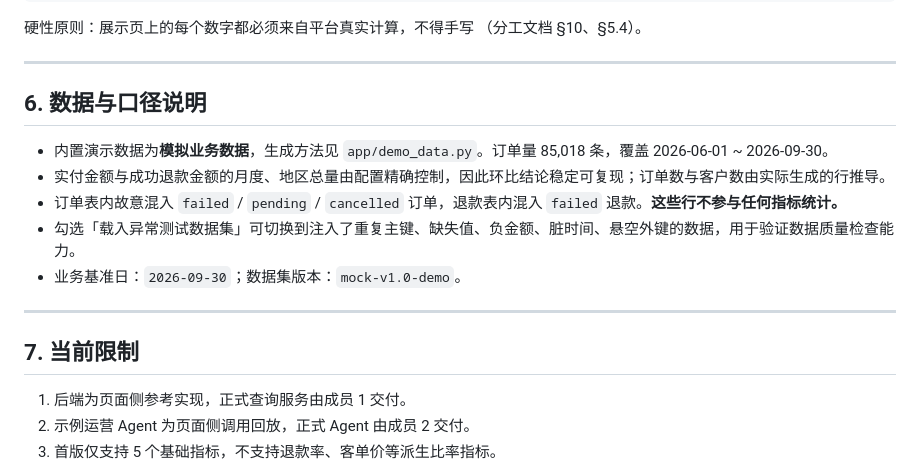
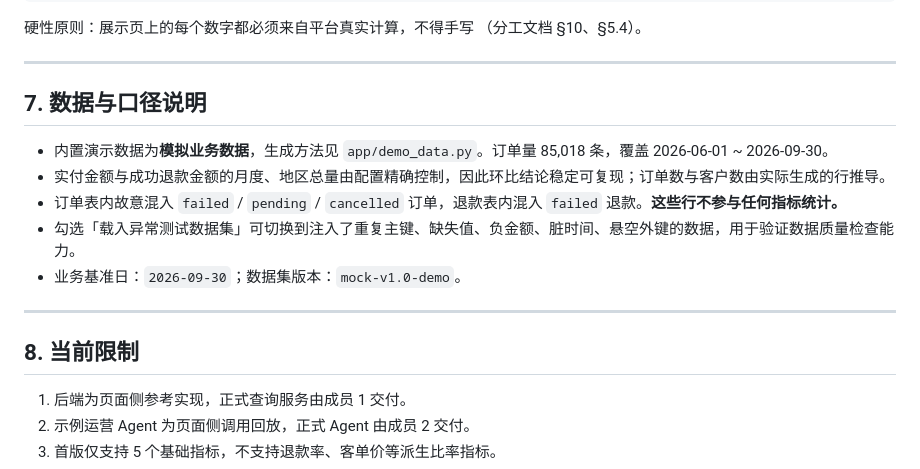
Before and after one commit to rei320051-jpg/databridge, a Markdown page: README.md, the part around one of its changes. GitHub-like rendering.

```diff
--- a/README.md
+++ b/README.md
@@ -174,7 +213,7 @@ $env:DATABRIDGE_API = "http://127.0.0.1:8000"
 
 ---
 
-## 6. 数据与口径说明
+## 7. 数据与口径说明
 
 - 内置演示数据为**模拟业务数据**，生成方法见 `app/demo_data.py`。订单量 85,018 条，覆盖 2026-06-01 ~ 2026-09-30。
 - 实付金额与成功退款金额的月度、地区总量由配置精确控制，因此环比结论稳定可复现；订单数与客户数由实际生成的行推导。
@@ -184,7 +223,7 @@ $env:DATABRIDGE_API = "http://127.0.0.1:8000"
 
 ---
 
-## 7. 当前限制
+## 8. 当前限制
 
 1. 后端为页面侧参考实现，正式查询服务由成员 1 交付。
 2. 示例运营 Agent 为页面侧调用回放，正式 Agent 由成员 2 交付。
```
Also changed, not shown: other parts of README.md (+42 -3 lines).
